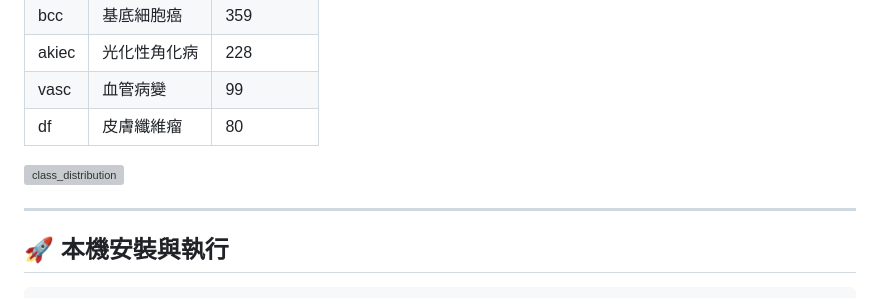
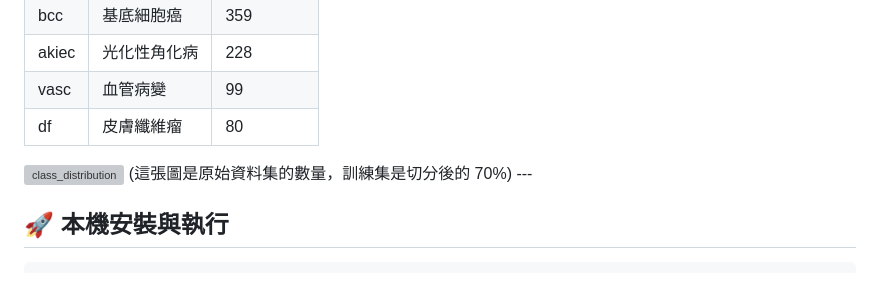
Before and after one commit to IFINNOT/skin-ai-webapp, a Markdown page: README.md, the part around the change. GitHub-like rendering; grey boxes are pictures that could not be loaded.

Commit message:
Update class distribution section in README
Update class distribution image and description in README.

```diff
--- a/README.md
+++ b/README.md
@@ -213,7 +213,7 @@ skin-ai-webapp/
 | vasc | 血管病變 | 99 |
 | df | 皮膚纖維瘤 | 80 |
 <img width="1000" height="500" alt="class_distribution" src="https://github.com/user-attachments/assets/b40e8fef-8717-41fa-baf9-692e7d91c14e" />
-
+(這張圖是原始資料集的數量，訓練集是切分後的 70%)
 ---
 
 ## 🚀 本機安裝與執行
```
